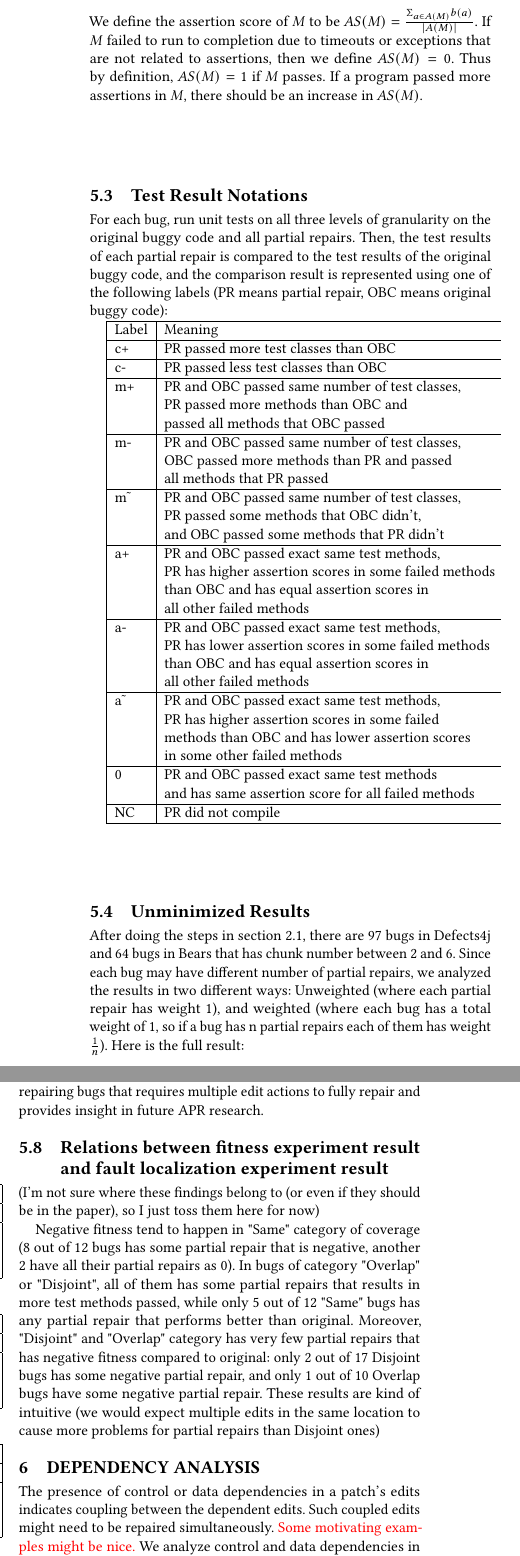
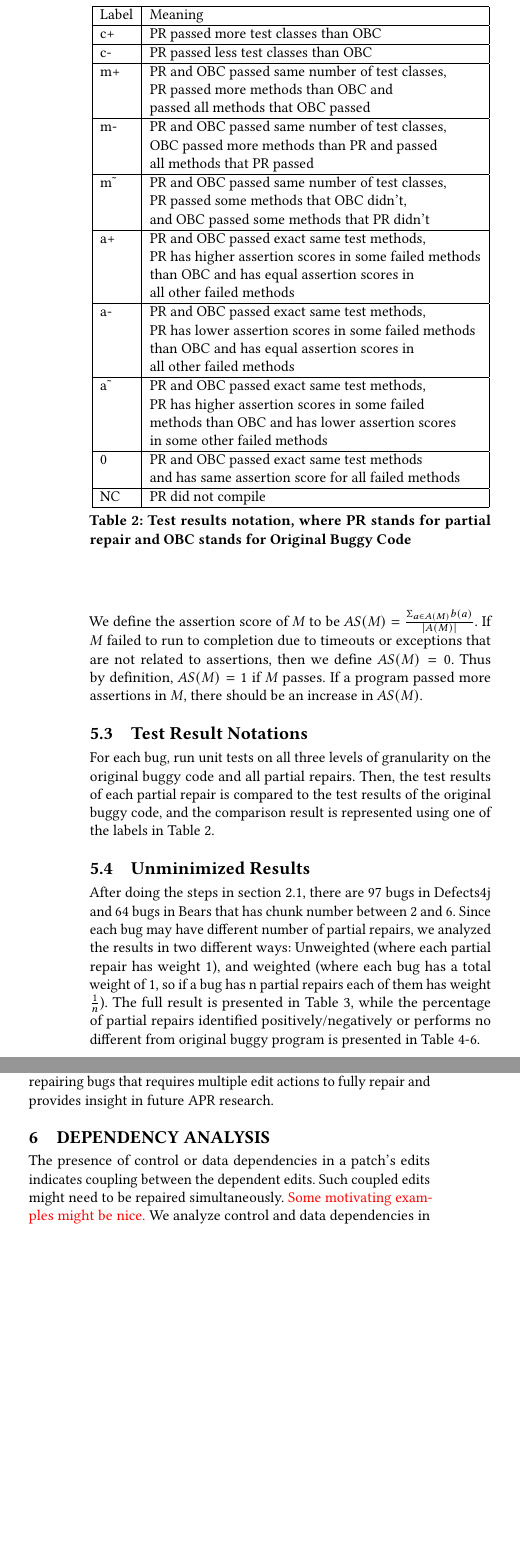
Before and after one commit to squaresLab/MultiEdit_Experiments, a LaTeX paper (paper/fse2020-multi-edit-bugs.tex): two parts of the columns of pages 3 and 4 of 9, joined at a grey line, cut so that both start at the same text, the shorter picture padded with empty space. Compiled offline with pdfLaTeX.

Commit message:
Formatting tables

```diff
--- a/paper/fse2020-multi-edit-bugs.tex
+++ b/paper/fse2020-multi-edit-bugs.tex
@@ -211,8 +211,9 @@ Here we introduce a third level of granularity: assertion-level granularity. For
 
 \subsection{Test Result Notations}
 
-For each bug, run unit tests on all three levels of granularity on the original buggy code and all partial repairs. Then, the test results of each partial repair is compared to the test results of the original buggy code, and the comparison result is represented using one of the following labels (PR means partial repair, OBC means original buggy code):
-
+For each bug, run unit tests on all three levels of granularity on the original buggy code and all partial repairs. Then, the test results of each partial repair is compared to the test results of the original buggy code, and the comparison result is represented using one of the labels in Table 2.
+\begin{table}
+{\begin{center}
 \begin{tabular}{| l | l |}
 \hline
   Label & Meaning \\
@@ -247,11 +248,17 @@ For each bug, run unit tests on all three levels of granularity on the original
 
 
 \end{tabular}
-
+\end{center}
+}
+\caption{Test results notation, where PR stands for partial repair and OBC stands for Original Buggy Code}
+\end{table}
 
 \subsection{Unminimized Results}
 
-After doing the steps in section 2.1, there are 97 bugs in Defects4j and 64 bugs in Bears that has chunk number between 2 and 6. Since each bug may have different number of partial repairs, we analyzed the results in two different ways: Unweighted (where each partial repair has weight 1), and weighted (where each bug has a total weight of 1, so if a bug has n partial repairs each of them has weight $\frac{1}{n}$). Here is the full result:
+After doing the steps in section 2.1, there are 97 bugs in Defects4j and 64 bugs in Bears that has chunk number between 2 and 6. Since each bug may have different number of partial repairs, we analyzed the results in two different ways: Unweighted (where each partial repair has weight 1), and weighted (where each bug has a total weight of 1, so if a bug has n partial repairs each of them has weight $\frac{1}{n}$). The full result is presented in Table 3, while the percentage of partial repairs identified positively/negatively or performs no different from original buggy program is presented in Table 4-6.
+
+\begin{table}
+{
 
 \begin{tabular}{| l | l | l | l | l |} \hline
      & Defects4j & Defects4j & Bears & Bears  \\ \hline
@@ -271,6 +278,8 @@ After doing the steps in section 2.1, there are 97 bugs in Defects4j and 64 bugs
 
 
     \end{tabular}
+}
+\caption{Full result of fitness experiment, unminimized}
+\end{table}
 
-    Thus, from the data above, we can compute the percentage of partial repairs that are identified positively by each granularity level:
 
@@ -283,6 +294,8 @@ After doing the steps in section 2.1, there are 97 bugs in Defects4j and 64 bugs
     \hline
 
     \end{tabular}
+\end{center}}
+\caption{percentage of partial repairs that are identified positively at each granularity level, in unminimized experiment result}
+\end{table}
 
-    Here are the percentage of partial repairs that performs no different at each granularity level:
 
@@ -295,9 +310,12 @@ After doing the steps in section 2.1, there are 97 bugs in Defects4j and 64 bugs
     \hline
 
     \end{tabular}
+\end{center} }
+\caption{percentage of partial repairs that performs no different at each granularity level, in unminimized experiment result}
+\end{table}
 
-    Here are the percentage of partial repairs that performed worse compared to original buggy program at each granularity level:
-
+\begin{table}
+{\begin{center}
     \begin{tabular}{| l | l | l | l | l |} \hline
      & Defects4j & Defects4j & Bears & Bears  \\ \hline
      & Unweighted & Weighted & Unweighted & Weighted \\ \hline
@@ -307,6 +325,9 @@ After doing the steps in section 2.1, there are 97 bugs in Defects4j and 64 bugs
     \hline
 
     \end{tabular}
+\end{center}}
+\caption{percentage of partial repairs that are identified negatively at each granularity level, in unminimized experiment result}
+\end{table}
 
 
 
@@ -314,7 +335,8 @@ After doing the steps in section 2.1, there are 97 bugs in Defects4j and 64 bugs
 
 During the experiment, we found that sometimes not all edit chunks of a bug is necessary to pass all tests, because one or more of its partial repairs passed all tests. This means that some chunks in the provided correct patch is redundant.
 
-Sicne we're only interested in edits that are necessary for the repair, we processed the data to ignore redundant chunks and all partial repairs that included them. 32 out of 97 defects4j bugs and 34 out of 64 Bears bugs are affected. Some bugs ends up with chunk number 1 after minimization, so they are not included in the Minimized results. The minimized results include 75 remaining bugs in defects4j and 38 remaining bugs of Bears.
+Sicne we're only interested in edits that are necessary for the repair, we processed the data to ignore redundant chunks and all partial repairs that included them. 32 out of 97 defects4j bugs and 34 out of 64 Bears bugs are affected. Some bugs ends up with chunk number 1 after minimization, so they are not included in the Minimized results. The minimized results include 75 remaining bugs in defects4j and 38 remaining bugs of Bears. The full result is presented in Table 7, while the percentage of partial repairs identified positively/negatively or performs no different from original buggy program is presented in Table 8-10.
+\begin{table}
 
 \begin{tabular}{| l | l | l | l | l |} \hline
     & Defects4j & Defects4j & Bears & Bears  \\ \hline
@@ -335,5 +357,6 @@ Sicne we're only interested in edits that are necessary for the repair, we proce
 
     \end{tabular}
 
-    Thus, from the data above, we can compute the percentage of partial repairs that are identified positively by each granularity level:
+\caption{Full result of fitness experiment, unminimized}
+\end{table}
 
@@ -385,11 +421,6 @@ This experiment breaks up full repairs into chunks and treats each chunk as a si
 
 Regardless of its limitations, this experiment is provides valid and valuable information to tackling the challenge of automatically repairing bugs that requires multiple edit actions to fully repair and provides insight in future APR research.
 
-\subsection{Relations between fitness experiment result and fault localization experiment result}
-
-(I'm not sure where these findings belong to (or even if they should be in the paper), so I just toss them here for now)
-
-Negative fitness tend to happen in "Same" category of coverage (8 out of 12 bugs has some partial repair that is negative, another 2 have all their partial repairs as 0). In bugs of category "Overlap" or "Disjoint", all of them has some partial repairs that results in more test methods passed, while only 5 out of 12 "Same" bugs has any partial repair that performs better than original. Moreover, "Disjoint" and "Overlap" category has very few partial repairs that has negative fitness compared to original: only 2 out of 17 Disjoint bugs has some negative partial repair, and only 1 out of 10 Overlap bugs have some negative partial repair. These results are kind of intuitive (we would expect multiple edits in the same location to cause more problems for partial repairs than Disjoint ones)
 
 \section{Dependency Analysis}
 
```
Also changed, not shown: paper/fse2020-multi-edit-bugs.tex (23 more changed lines).
